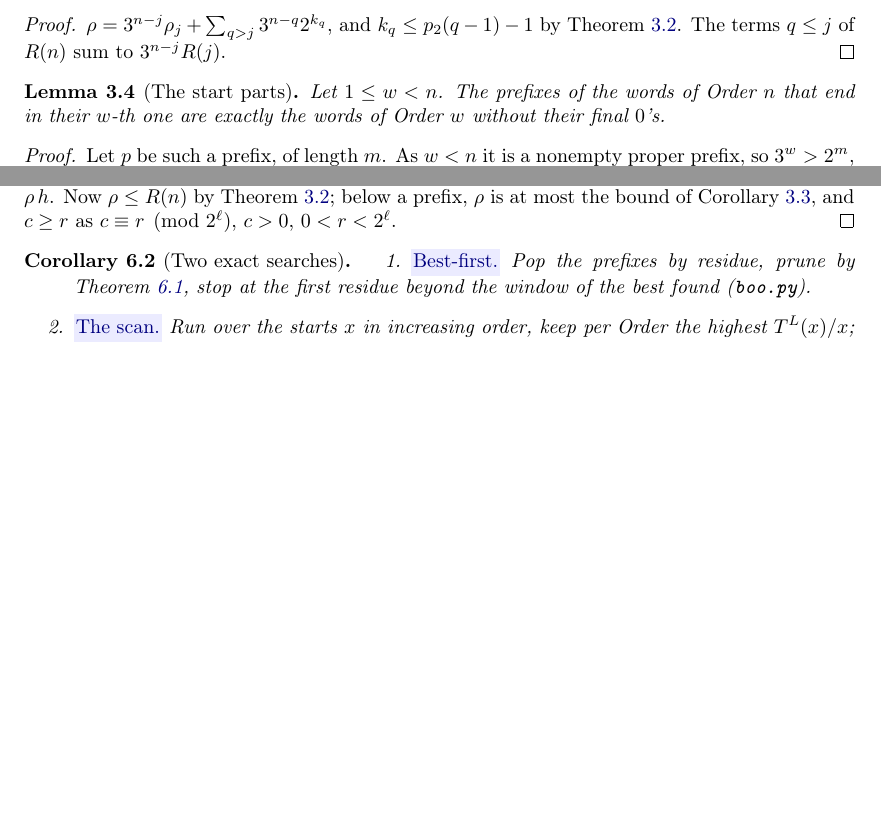
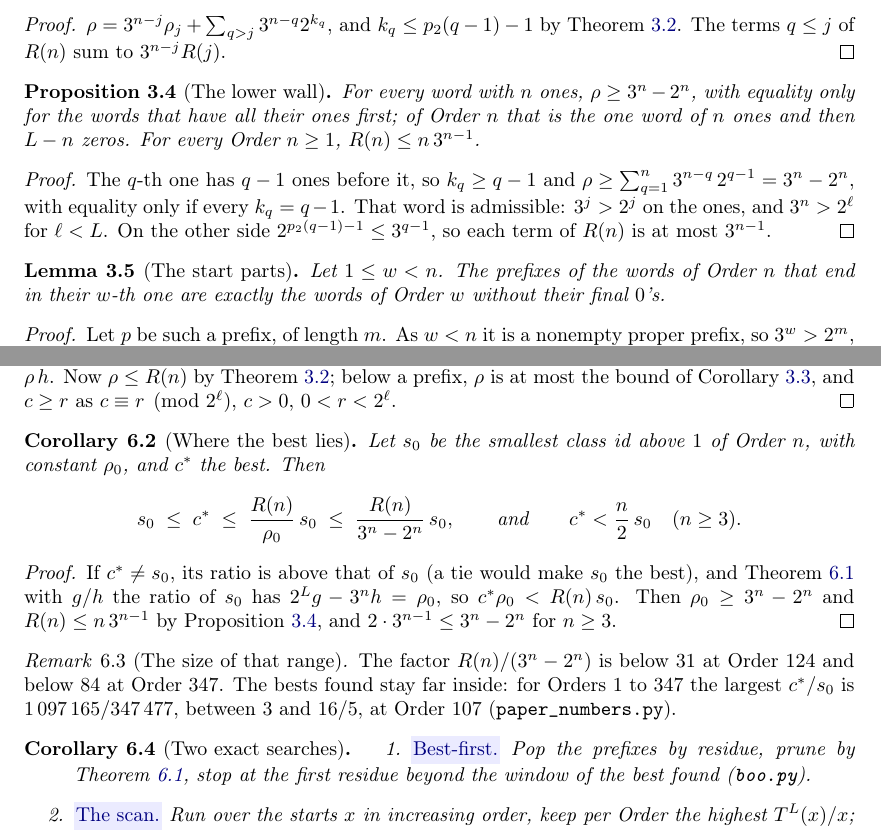
Before and after one commit to druud/Collatz-but-stop-at-the-drop, a LaTeX document (src/R_collatz_stop_at_the_drop_best.tex): two parts of pages 8 and 12 of 20, joined at a grey line, cut so that both start at the same text, the shorter picture padded with empty space. Compiled offline with pdfLaTeX.

Commit message:
Best paper, Draft (39): the lower wall and where the best lies (Cor. 6.2, Lean window_seed); Appendix A's numbers rerun and their scripts public; the guessed-ratio check in C++
Co-Authored-By: Claude Fable 5.2 <noreply@anthropic.com>

```diff
--- a/src/R_collatz_stop_at_the_drop_best.tex
+++ b/src/R_collatz_stop_at_the_drop_best.tex
@@ -610,7 +610,7 @@
   \Large The start words with the highest drop ratio}
 \author{\textbf{Ruud H.G. van Tol}}
 \date{\begin{tikzpicture}\dropturnfig\end{tikzpicture}\\[5ex]
-  \textbf{Draft (38)}\\[8ex]  % the number of commits of this .tex: one up with each committed change
+  \textbf{Draft (39)}\\[8ex]  % the number of commits of this .tex: one up with each committed change
   {\small\copyright\ 2026 Ruud H.G. van Tol. Licensed under \href{https://creativecommons.org/licenses/by/4.0/}{CC BY 4.0}.}
   % DOI line after the Zenodo upload
 }
@@ -943,6 +943,19 @@ $\rho = 3^{n-j}\rho_j + \sum_{q>j} 3^{n-q}2^{k_q}$, and $k_q \le p_2(q-1)-1$ by
 The terms $q \le j$ of $R(n)$ sum to $3^{n-j}R(j)$.
 \end{proof}
 
+\begin{proposition}[The lower wall]
+\label{prop:lowerwall}
+For every word with $n$ ones, $\rho \ge 3^n - 2^n$, with equality only for the words that have all
+their ones first; of Order $n$ that is the one word of $n$ ones and then $L - n$ zeros. For every
+Order $n \ge 1$, $R(n) \le n\,3^{n-1}$.
+\end{proposition}
+\begin{proof}
+The $q$-th one has $q - 1$ ones before it, so $k_q \ge q - 1$ and
+$\rho \ge \sum_{q=1}^{n} 3^{n-q}\,2^{q-1} = 3^n - 2^n$, with equality only if every $k_q = q - 1$. That
+word is admissible: $3^j > 2^j$ on the ones, and $3^n > 2^\ell$ for $\ell < L$. On the other side
+$2^{p_2(q-1)-1} \le 3^{q-1}$, so each term of $R(n)$ is at most $3^{n-1}$.
+\end{proof}
+
 \begin{lemma}[The start parts]
 \label{lem:startparts}
 \termhere{startpart}Let $1 \le w < n$. The prefixes of the words of Order $n$ that end in their $w$-th one are exactly the
@@ -1195,6 +1209,28 @@ $c\,(2^L g - 3^n h) < \rho\,h$. Now $\rho \le R(n)$ by Theorem~\ref{thm:wall}; b
 $\rho$ is at most the bound of Corollary~\ref{cor:tail}, and $c \ge r$ as $c \equiv r \pmod{2^\ell}$,
 $c > 0$, $0 < r < 2^\ell$.
 \end{proof}
+
+\begin{corollary}[Where the best lies]
+\label{cor:bestrange}
+Let $s_0$ be the smallest class id above $1$ of Order $n$, with constant $\rho_0$, and $c^\ast$ the best. Then
+\[
+s_0 \;\le\; c^\ast \;\le\; \frac{R(n)}{\rho_0}\,s_0 \;\le\; \frac{R(n)}{3^n - 2^n}\,s_0 ,
+\qquad\text{and}\qquad c^\ast < \frac{n}{2}\,s_0 \quad (n \ge 3).
+\]
+\end{corollary}
+\begin{proof}
+If $c^\ast \ne s_0$, its ratio is above that of $s_0$ (a tie would make $s_0$ the best), and
+Theorem~\ref{thm:window} with $g/h$ the ratio of $s_0$ has $2^L g - 3^n h = \rho_0$, so
+$c^\ast \rho_0 < R(n)\,s_0$. Then $\rho_0 \ge 3^n - 2^n$ and $R(n) \le n\,3^{n-1}$ by
+Proposition~\ref{prop:lowerwall}, and $2\cdot 3^{n-1} \le 3^n - 2^n$ for $n \ge 3$.
+\end{proof}
+
+\begin{remark}[The size of that range]
+\label{rem:bestrange}
+The factor $R(n)/(3^n - 2^n)$ is below $31$ at Order $124$ and below $84$ at Order $347$. The bests
+found stay far inside: for Orders $1$ to $347$ the largest $c^\ast/s_0$ is $1\,097\,165/347\,477$, between
+$3$ and $16/5$, at Order $107$ (\texttt{paper\_numbers.py}).
+\end{remark}
 
 \begin{corollary}[Two exact searches]
 \begin{enumerate}
```
Also changed, not shown: R_collatz_stop_at_the_drop_best.pdf, src/R_collatz_stop_at_the_drop_best.tex (15 more changed lines).
